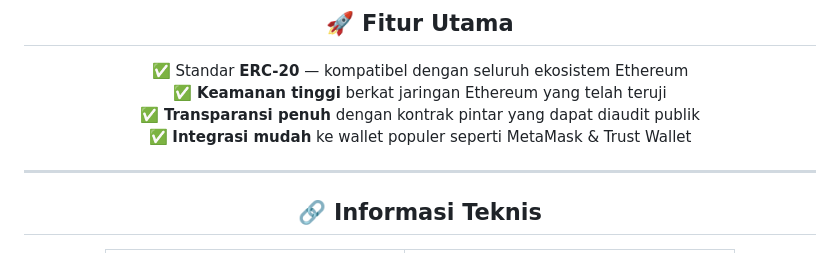
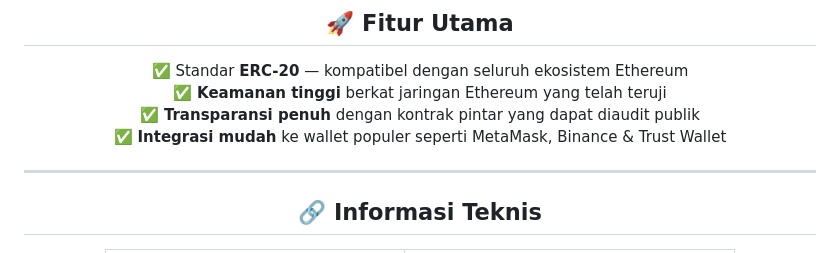
Before and after one commit to kongali1720/ATEKACOIN, a Markdown page: README.md, the part around the change. Drawn GitHub-style.

```diff
--- a/README.md
+++ b/README.md
@@ -32,7 +32,7 @@ Proyek ini bertujuan menghadirkan solusi pembayaran digital yang **cepat ⚡, am
 ✅ Standar **ERC-20** — kompatibel dengan seluruh ekosistem Ethereum
 ✅ **Keamanan tinggi** berkat jaringan Ethereum yang telah teruji
 ✅ **Transparansi penuh** dengan kontrak pintar yang dapat diaudit publik
-✅ **Integrasi mudah** ke wallet populer seperti MetaMask & Trust Wallet
+✅ **Integrasi mudah** ke wallet populer seperti MetaMask, Binance & Trust Wallet
 
 ---
 
```
